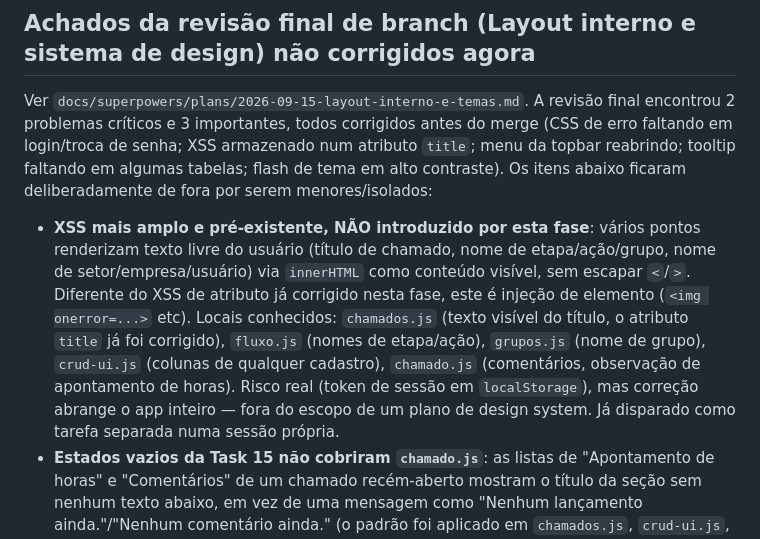
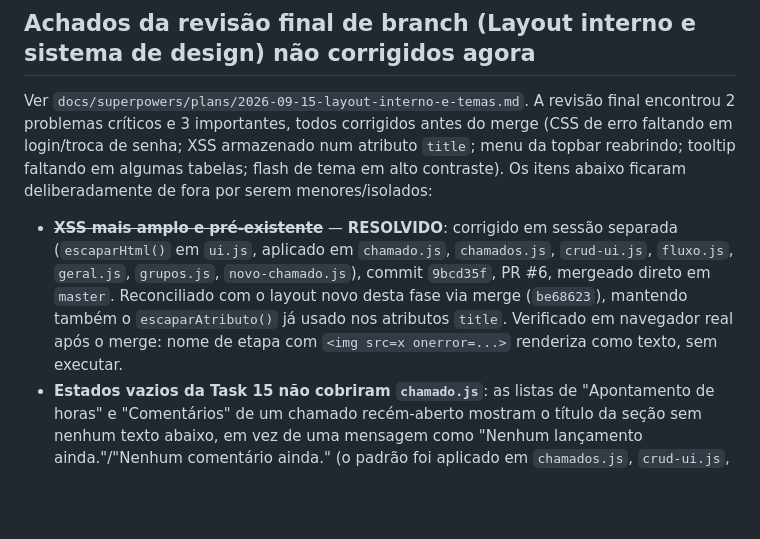
Before and after one commit to felipeguntzel/workflow-zagonel, a Markdown page: docs/PENDENCIAS.md, the part around the change. Drawn GitHub-style; blank space fills up the shorter version.

Commit message:
docs: marcar pendência de XSS amplo como resolvida (PR #6)
Verificado em navegador real após o merge: nome de etapa contendo
<img onerror=...> agora renderiza como texto plano, sem executar.

Co-Authored-By: Claude Sonnet 5 <noreply@anthropic.com>

```diff
--- a/docs/PENDENCIAS.md
+++ b/docs/PENDENCIAS.md
@@ -159,18 +159,14 @@ atributo `title`; menu da topbar reabrindo; tooltip faltando em algumas
 tabelas; flash de tema em alto contraste). Os itens abaixo ficaram
 deliberadamente de fora por serem menores/isolados:
 
-- **XSS mais amplo e pré-existente, NÃO introduzido por esta fase**: vários
-  pontos renderizam texto livre do usuário (título de chamado, nome de
-  etapa/ação/grupo, nome de setor/empresa/usuário) via `innerHTML` como
-  conteúdo visível, sem escapar `<`/`>`. Diferente do XSS de atributo já
-  corrigido nesta fase, este é injeção de elemento (`<img onerror=...>` etc).
-  Locais conhecidos: `chamados.js` (texto visível do título, o atributo
-  `title` já foi corrigido), `fluxo.js` (nomes de etapa/ação), `grupos.js`
-  (nome de grupo), `crud-ui.js` (colunas de qualquer cadastro), `chamado.js`
-  (comentários, observação de apontamento de horas). Risco real (token de
-  sessão em `localStorage`), mas correção abrange o app inteiro — fora do
-  escopo de um plano de design system. Já disparado como tarefa separada
-  numa sessão própria.
+- ~~**XSS mais amplo e pré-existente**~~ — **RESOLVIDO**: corrigido em
+  sessão separada (`escaparHtml()` em `ui.js`, aplicado em `chamado.js`,
+  `chamados.js`, `crud-ui.js`, `fluxo.js`, `geral.js`, `grupos.js`,
+  `novo-chamado.js`), commit `9bcd35f`, PR #6, mergeado direto em `master`.
+  Reconciliado com o layout novo desta fase via merge (`be68623`), mantendo
+  também o `escaparAtributo()` já usado nos atributos `title`. Verificado
+  em navegador real após o merge: nome de etapa com `<img src=x
+  onerror=...>` renderiza como texto, sem executar.
 - **Estados vazios da Task 15 não cobriram `chamado.js`**: as listas de
   "Apontamento de horas" e "Comentários" de um chamado recém-aberto mostram
   o título da seção sem nenhum texto abaixo, em vez de uma mensagem como
```
